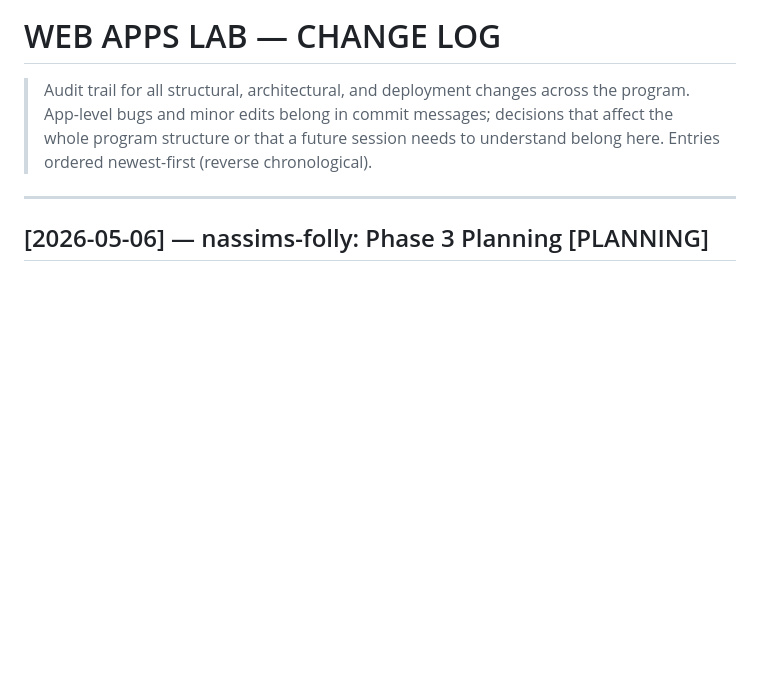
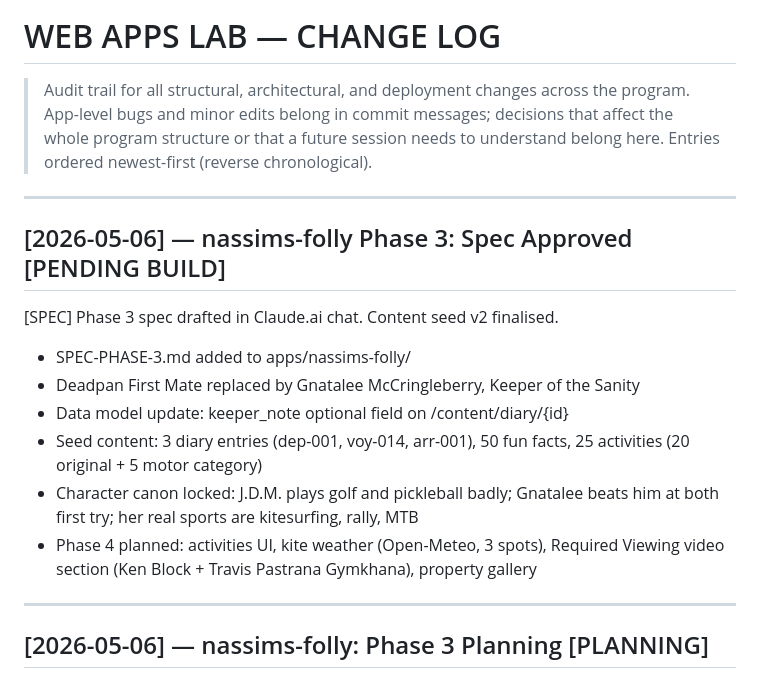
Before and after one commit to rchalanc-crypto/APP_Dev, a Markdown page: change_log.md, the part around the change. Drawn GitHub-style; blank space fills up the shorter version.

Commit message:
docs: update change_log and SPEC.md for Phase 3 spec approval
- change_log.md: prepend [PENDING BUILD] entry for Phase 3 spec approval
- SPEC.md: mark Gnatalee McCringleberry diary row as resolved in content-seed-v2
- Track Phase_3_claude_prompt.md (session execution prompt)

Co-Authored-By: Claude Sonnet 4.6 <noreply@anthropic.com>

```diff
--- a/change_log.md
+++ b/change_log.md
@@ -4,6 +4,22 @@
 > App-level bugs and minor edits belong in commit messages; decisions that affect the whole
 > program structure or that a future session needs to understand belong here.
 > Entries ordered newest-first (reverse chronological).
+
+---
+## [2026-05-06] — nassims-folly Phase 3: Spec Approved [PENDING BUILD]
+
+[SPEC] Phase 3 spec drafted in Claude.ai chat. Content seed v2 finalised.
+
+- SPEC-PHASE-3.md added to apps/nassims-folly/
+- Deadpan First Mate replaced by Gnatalee McCringleberry, Keeper of the Sanity
+- Data model update: keeper_note optional field on /content/diary/{id}
+- Seed content: 3 diary entries (dep-001, voy-014, arr-001), 50 fun facts,
+  25 activities (20 original + 5 motor category)
+- Character canon locked: J.D.M. plays golf and pickleball badly; Gnatalee
+  beats him at both first try; her real sports are kitesurfing, rally, MTB
+- Phase 4 planned: activities UI, kite weather (Open-Meteo, 3 spots),
+  Required Viewing video section (Ken Block + Travis Pastrana Gymkhana),
+  property gallery
 
 ---
 ## [2026-05-06] — nassims-folly: Phase 3 Planning [PLANNING]
```
Also changed, not shown: apps/nassims-folly/SPEC.md (+1 -1 lines), 1 other file.
